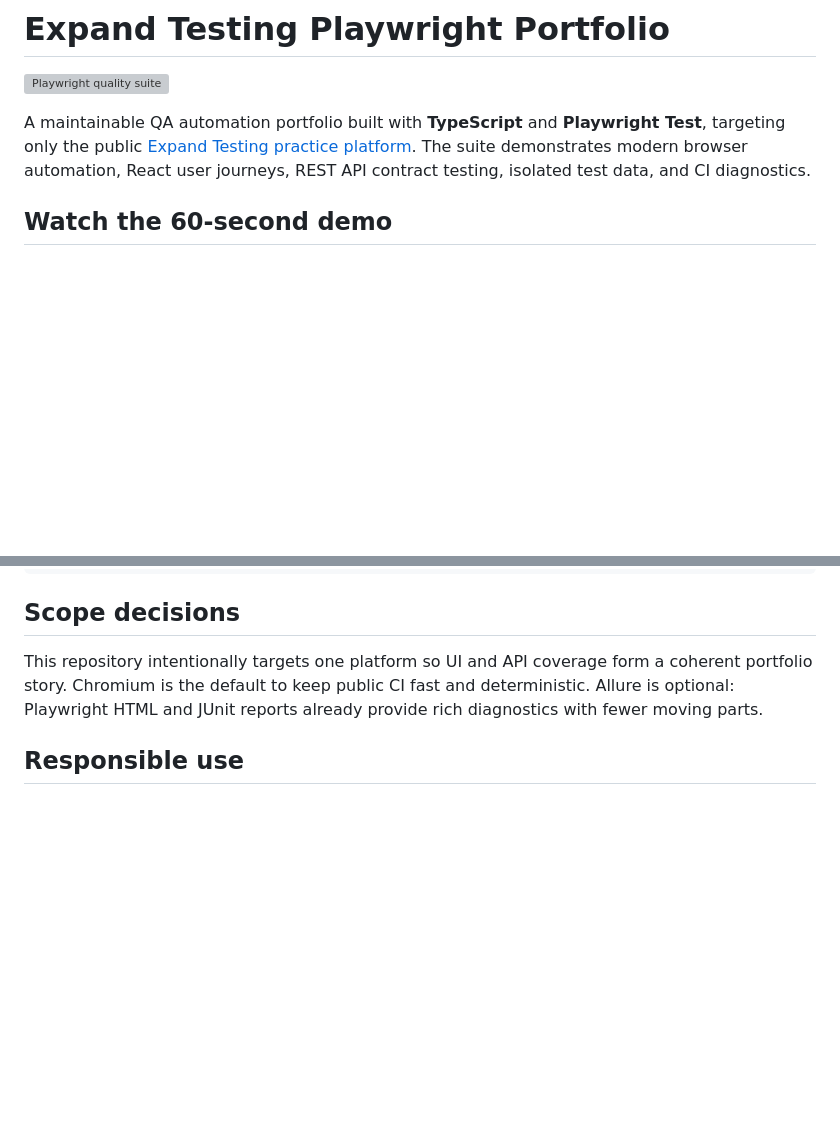
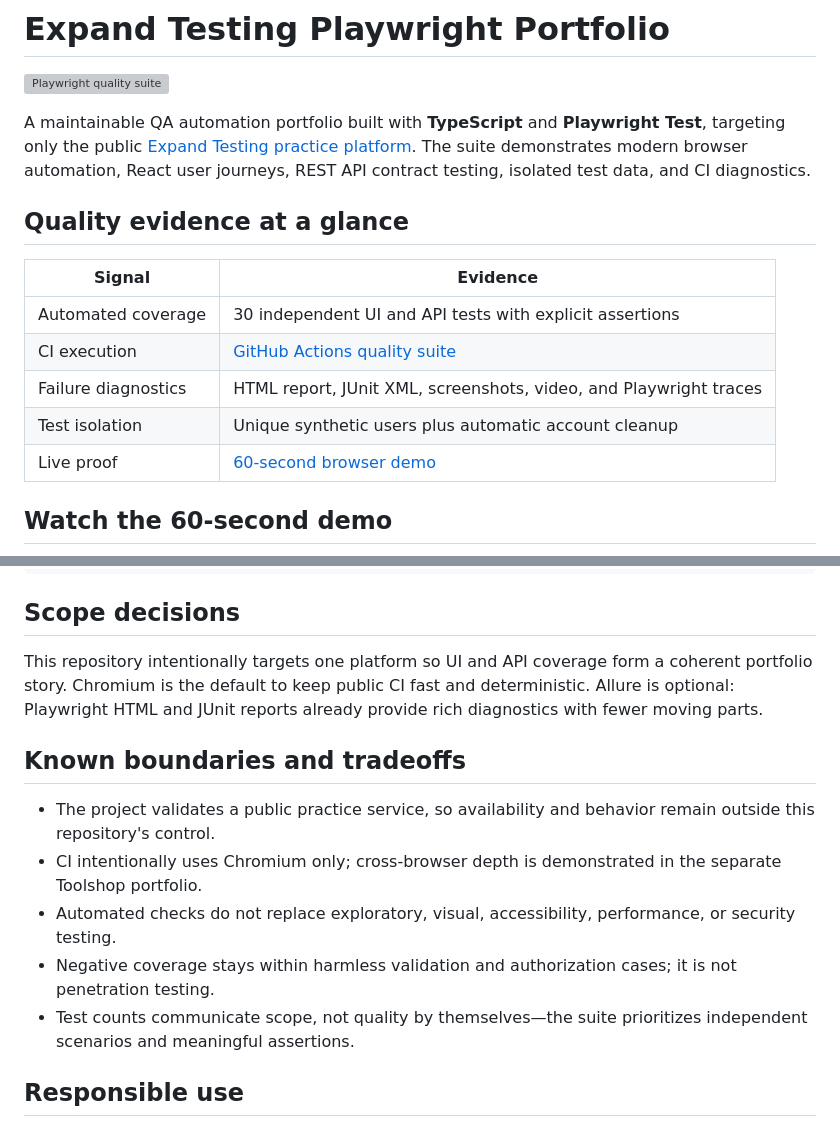
Before and after one commit to Korpaks/expandtesting-playwright-qa-portfolio, a Markdown page: README.md, 2 parts joined by grey strips. Rendered like a GitHub page; blank space fills up the shorter version; grey boxes are pictures that could not be loaded.

Commit message:
docs: strengthen portfolio quality evidence

```diff
--- a/README.md
+++ b/README.md
@@ -3,6 +3,16 @@
 [![Playwright quality suite](https://github.com/Korpaks/expandtesting-playwright-qa-portfolio/actions/workflows/playwright.yml/badge.svg)](https://github.com/Korpaks/expandtesting-playwright-qa-portfolio/actions/workflows/playwright.yml)
 
 A maintainable QA automation portfolio built with **TypeScript** and **Playwright Test**, targeting only the public [Expand Testing practice platform](https://practice.expandtesting.com/). The suite demonstrates modern browser automation, React user journeys, REST API contract testing, isolated test data, and CI diagnostics.
+
+## Quality evidence at a glance
+
+| Signal | Evidence |
+|---|---|
+| Automated coverage | 30 independent UI and API tests with explicit assertions |
+| CI execution | [GitHub Actions quality suite](https://github.com/Korpaks/expandtesting-playwright-qa-portfolio/actions/workflows/playwright.yml) |
+| Failure diagnostics | HTML report, JUnit XML, screenshots, video, and Playwright traces |
+| Test isolation | Unique synthetic users plus automatic account cleanup |
+| Live proof | [60-second browser demo](https://korpaks.github.io/expandtesting-playwright-qa-portfolio/) |
 
 ## Watch the 60-second demo
 
@@ -95,6 +120,14 @@ npx playwright show-trace path/to/trace.zip
 
 This repository intentionally targets one platform so UI and API coverage form a coherent portfolio story. Chromium is the default to keep public CI fast and deterministic. Allure is optional: Playwright HTML and JUnit reports already provide rich diagnostics with fewer moving parts.
 
+## Known boundaries and tradeoffs
+
+- The project validates a public practice service, so availability and behavior remain outside this repository's control.
+- CI intentionally uses Chromium only; cross-browser depth is demonstrated in the separate Toolshop portfolio.
+- Automated checks do not replace exploratory, visual, accessibility, performance, or security testing.
+- Negative coverage stays within harmless validation and authorization cases; it is not penetration testing.
+- Test counts communicate scope, not quality by themselves—the suite prioritizes independent scenarios and meaningful assertions.
+
 ## Responsible use
 
 The target is a public practice environment. The suite limits CI concurrency, creates only isolated synthetic data, performs cleanup, and contains no employer code, personal data, tokens, or credentials.
```
Also changed, not shown: other parts of README.md (+15 -0 lines).
